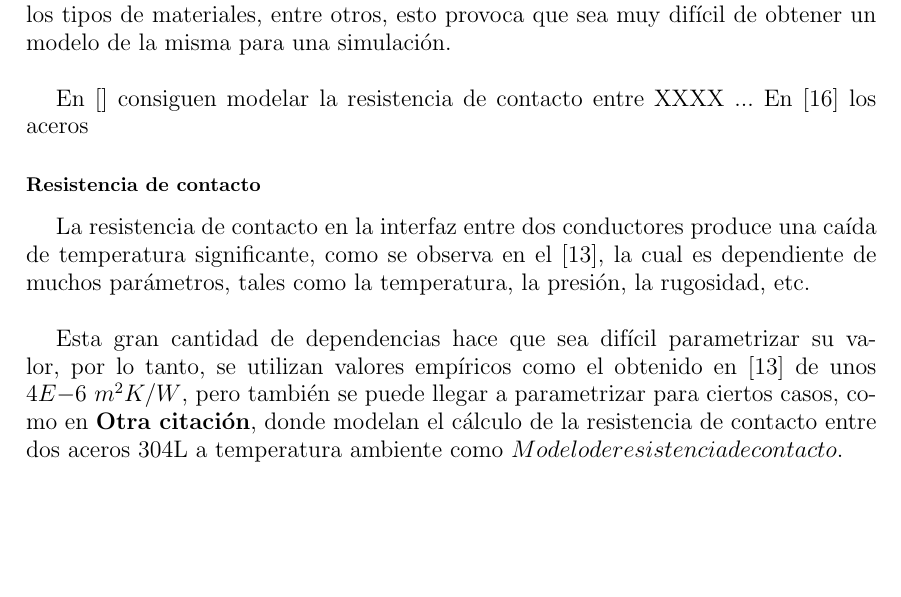
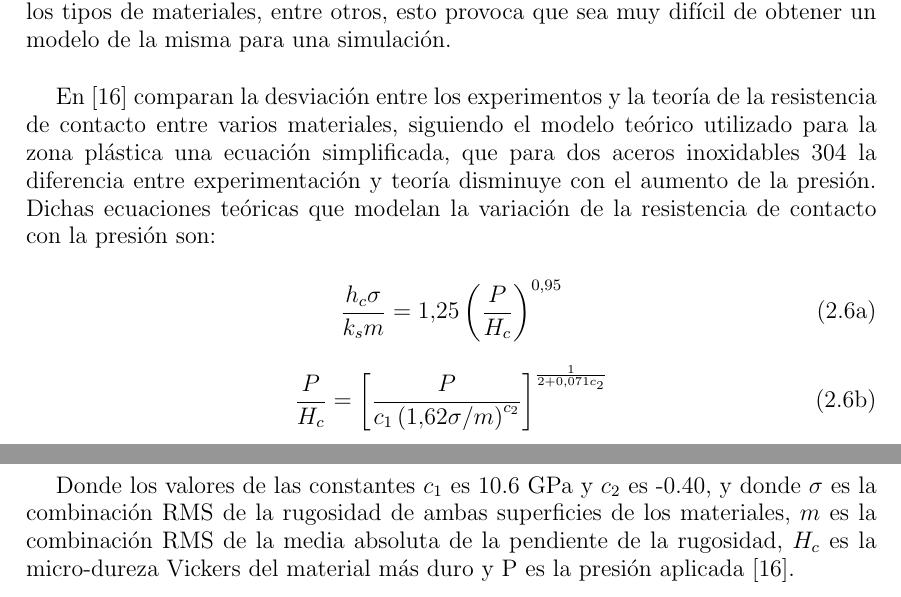
Before and after one commit to martinrteran/TFG, a LaTeX thesis (TFG.tex, which reads capitulos/estadoarte.tex): part of page 29 of 47 before the commit and two parts of pages 29 and 30 of 47 after it, the two joined at a grey line, cut so that both start at the same text, the shorter picture padded with empty space. Compiled offline with pdfLaTeX.

Commit message:
Primera version Introduccion y Estado del Arte

```diff
--- a/capitulos/estadoarte.tex
+++ b/capitulos/estadoarte.tex
@@ -125,11 +125,19 @@ Para un solo material, la resistencia térmica se modela como $R = l/{\left(A\cd
 
 La superficie de contacto entre cada material se le conoce como interfaz, la cual en la realidad no es perfecta y provoca una caída de temperatura la cual se modela como una resistencia térmica llamada resistencia de contacto ($R_c$). La resistencia de contacto depende de muchos parámetros como la rugosidad de cada superficie, la presión, la temperatura, las conductividades térmicas de los materiales involucrados, los tipos de materiales, entre otros, esto provoca que sea muy difícil de obtener un modelo de la misma para una simulación.\\
 
-En [] consiguen modelar la resistencia de contacto entre XXXX ...
-En \cite{experimental_Rc_SS} los aceros
+En \cite{experimental_Rc_SS} comparan la desviación entre los experimentos y la teoría de la resistencia de contacto entre varios materiales, siguiendo el modelo teórico utilizado para la zona plástica una ecuación simplificada, que para dos aceros inoxidables 304 la diferencia entre experimentación y teoría disminuye con el aumento de la presión. Dichas ecuaciones teóricas que modelan la variación de la resistencia de contacto con la presión son:
 
 
-\subsubsection{Resistencia de contacto}
-La resistencia de contacto en la interfaz entre dos conductores produce una caída de temperatura significante, como se observa en el \cite{nf_TPV_Pillars_SiO2}, la cual es dependiente de muchos parámetros, tales como la temperatura, la presión, la rugosidad, etc.\\
+\begin{subequations}
+\begin{equation}
+\dfrac{h_c\sigma}{k_sm}=1.25\left(\dfrac{P}{H_c}\right)^{0.95}
+\label{eq:correlacionCooperSimplificadaYovanovich}
+\end{equation}
+\begin{equation}
+\dfrac{P}{H_c}=\left[ \dfrac{P}{c_1\left(1.62\sigma/m\right)^{c_2}} \right]^{\frac{1}{2+0.071c_2}}
+\label{eq:modeloYovanovich}
+\end{equation}
+\label{eqs:}
+\end{subequations}
 
-Esta gran cantidad de dependencias hace que sea difícil parametrizar su valor, por lo tanto, se utilizan valores empíricos como el obtenido en \cite{nf_TPV_Pillars_SiO2} de unos $4E{-6} \ m^2K/W$, pero también se puede llegar a parametrizar para ciertos casos, como en \textbf{Otra citación}, donde modelan el cálculo de la resistencia de contacto entre dos aceros 304L a temperatura ambiente como $Modelo de resistencia de contacto$.
+Donde los valores de las constantes $c_1$ es 10.6 GPa y $c_2$ es -0.40, y donde $\sigma$ es la combinación RMS de la rugosidad de ambas superficies de los materiales, $m$ es la combinación RMS de la media absoluta de la pendiente de la rugosidad, $H_c$ es la micro-dureza Vickers del material más duro y P es la presión aplicada \cite{experimental_Rc_SS}.
```
Also changed, not shown: TFG.pdf.
